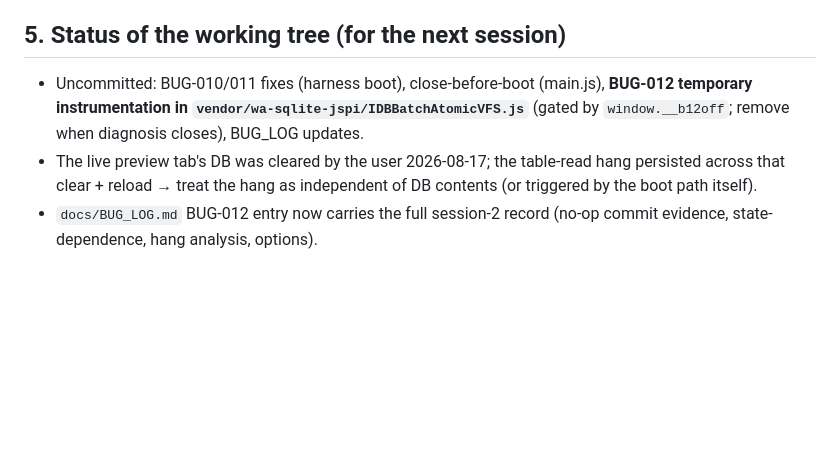
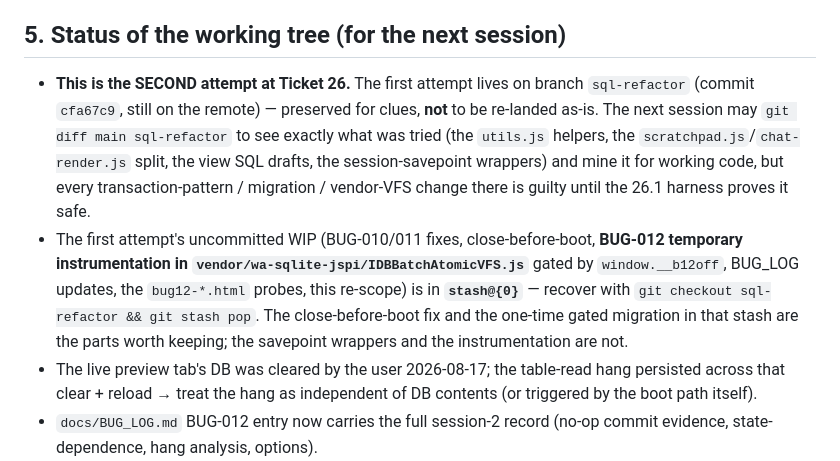
Before and after one commit to nicklisac/bobby-tables, a Markdown page: docs/RETROSPECTIVE_TICKET_26.md, the part around the change. GitHub-like rendering; blank space fills up the shorter version.

```diff
--- a/docs/RETROSPECTIVE_TICKET_26.md
+++ b/docs/RETROSPECTIVE_TICKET_26.md
@@ -98,6 +98,7 @@ Each PR merges with the persistence test green. If a bug appears, `git bisect` f
 8. Keep the close-before-boot fix (real bug, real fix) — but mark BUG-012 as **two bugs**: the double-boot corruption (fixed) and the no-op commit (open).
 
 ## 5. Status of the working tree (for the next session)
-- Uncommitted: BUG-010/011 fixes (harness boot), close-before-boot (main.js), **BUG-012 temporary instrumentation in `vendor/wa-sqlite-jspi/IDBBatchAtomicVFS.js`** (gated by `window.__b12off`; remove when diagnosis closes), BUG_LOG updates.
+- **This is the SECOND attempt at Ticket 26.** The first attempt lives on branch `sql-refactor` (commit `cfa67c9`, still on the remote) — preserved for clues, **not** to be re-landed as-is. The next session may `git diff main sql-refactor` to see exactly what was tried (the `utils.js` helpers, the `scratchpad.js`/`chat-render.js` split, the view SQL drafts, the session-savepoint wrappers) and mine it for working code, but every transaction-pattern / migration / vendor-VFS change there is guilty until the 26.1 harness proves it safe.
+- The first attempt's uncommitted WIP (BUG-010/011 fixes, close-before-boot, **BUG-012 temporary instrumentation in `vendor/wa-sqlite-jspi/IDBBatchAtomicVFS.js`** gated by `window.__b12off`, BUG_LOG updates, the `bug12-*.html` probes, this re-scope) is in **`stash@{0}`** — recover with `git checkout sql-refactor && git stash pop`. The close-before-boot fix and the one-time gated migration in that stash are the parts worth keeping; the savepoint wrappers and the instrumentation are not.
 - The live preview tab's DB was cleared by the user 2026-08-17; the table-read hang persisted across that clear + reload → treat the hang as independent of DB contents (or triggered by the boot path itself).
 - `docs/BUG_LOG.md` BUG-012 entry now carries the full session-2 record (no-op commit evidence, state-dependence, hang analysis, options).
```
Also changed, not shown: docs/WAYFINDER_MAP.md (+2 -1 lines).
